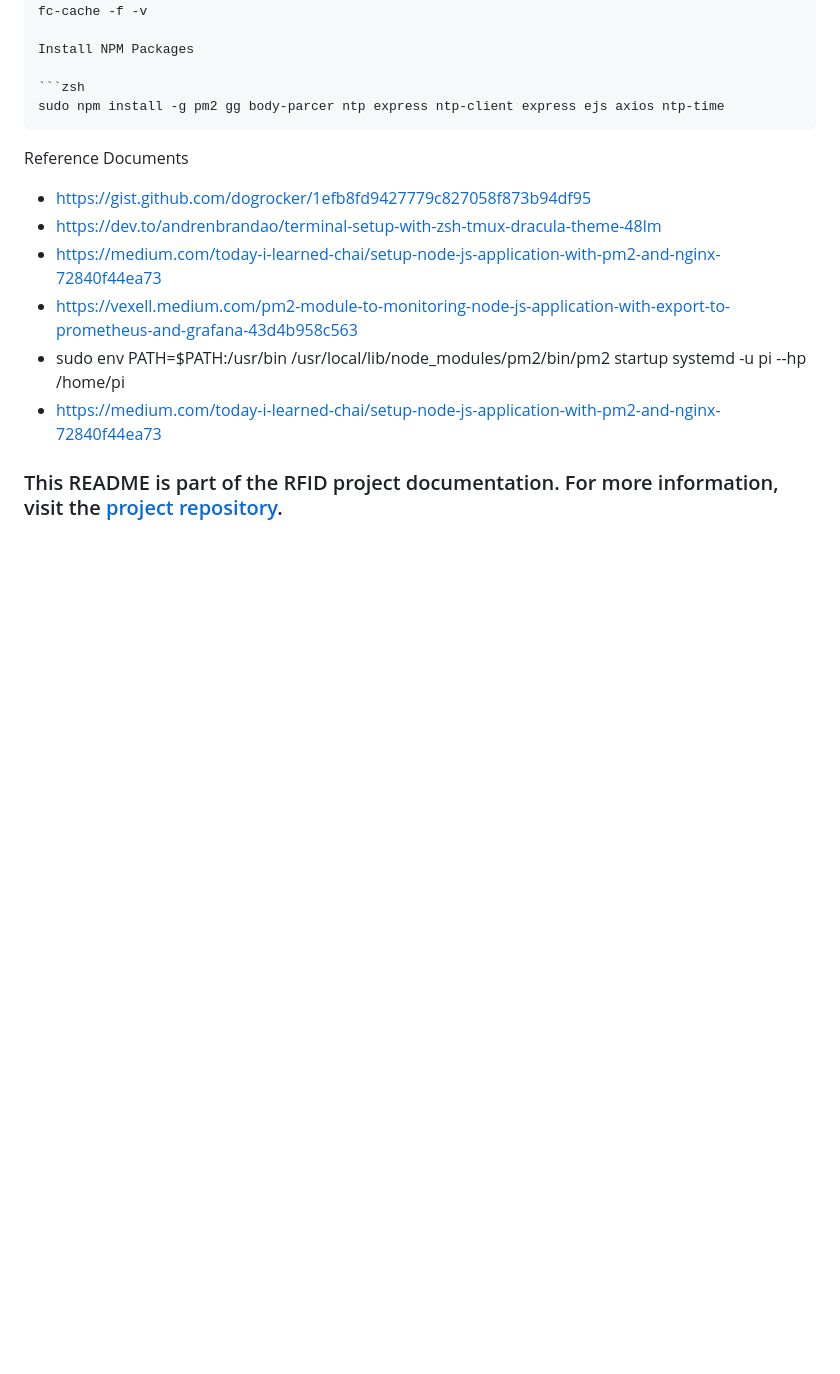
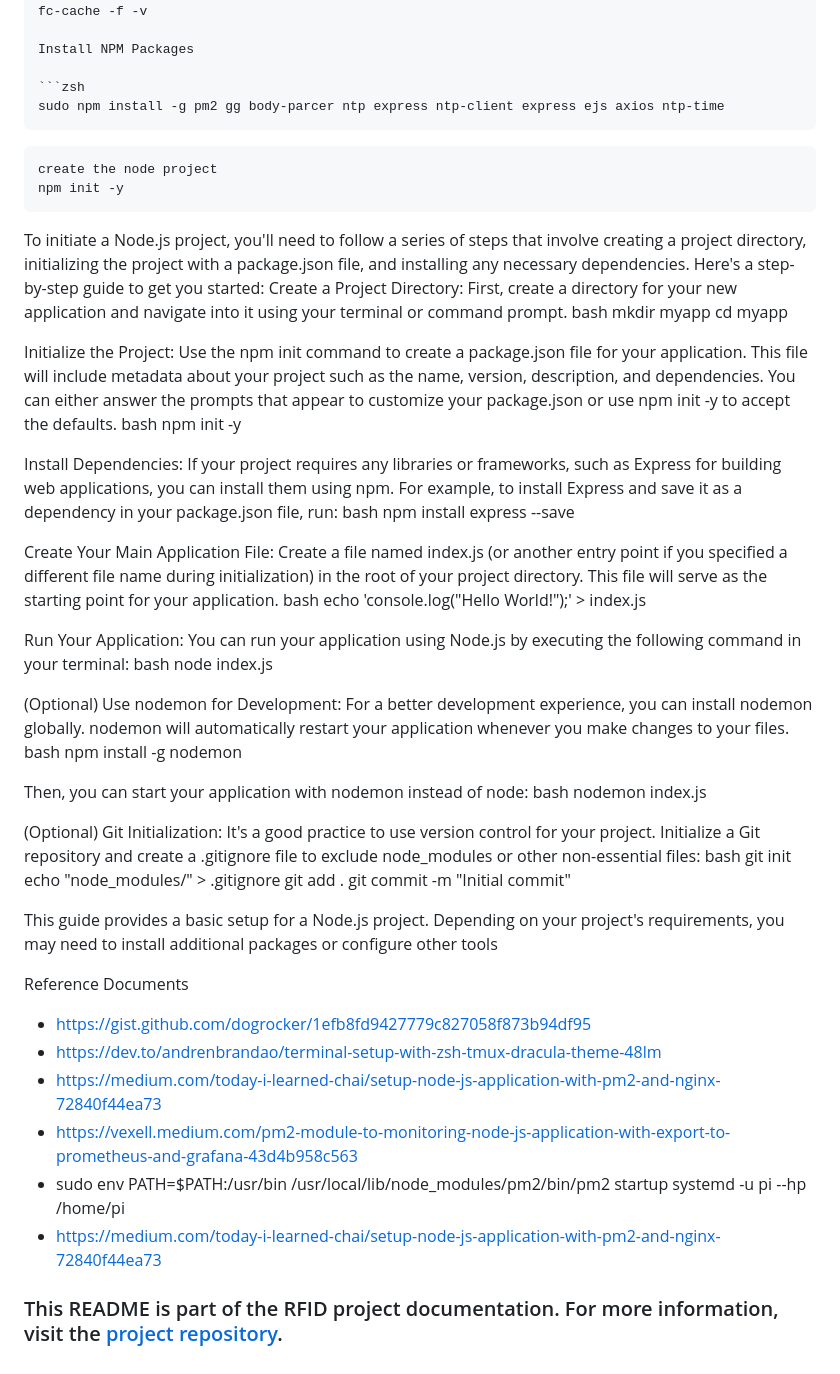
Before and after one commit to tommydenton/rfidsystem, a Markdown page: README.md, the part around the change. GitHub-like rendering; blank space fills up the shorter version.

Commit message:
Update README.md
setup node document

````diff
--- a/README.md
+++ b/README.md
@@ -112,6 +112,57 @@ Install NPM Packages
 ```zsh
 sudo npm install -g pm2 gg body-parcer ntp express ntp-client express ejs axios ntp-time
 ```
+```zsh
+create the node project
+npm init -y
+```
+
+To initiate a Node.js project, you'll need to follow a series of steps that involve creating a project directory, initializing the project with a package.json file, and installing any necessary dependencies. Here's a step-by-step guide to get you started:
+Create a Project Directory:
+First, create a directory for your new application and navigate into it using your terminal or command prompt.
+bash
+mkdir myapp
+cd myapp
+
+Initialize the Project:
+Use the npm init command to create a package.json file for your application. This file will include metadata about your project such as the name, version, description, and dependencies. You can either answer the prompts that appear to customize your package.json or use npm init -y to accept the defaults.
+bash
+npm init -y
+
+Install Dependencies:
+If your project requires any libraries or frameworks, such as Express for building web applications, you can install them using npm. For example, to install Express and save it as a dependency in your package.json file, run:
+bash
+npm install express --save
+
+Create Your Main Application File:
+Create a file named index.js (or another entry point if you specified a different file name during initialization) in the root of your project directory. This file will serve as the starting point for your application.
+bash
+echo 'console.log("Hello World!");' > index.js
+
+Run Your Application:
+You can run your application using Node.js by executing the following command in your terminal:
+bash
+node index.js
+
+(Optional) Use nodemon for Development:
+For a better development experience, you can install nodemon globally. nodemon will automatically restart your application whenever you make changes to your files.
+bash
+npm install -g nodemon
+
+Then, you can start your application with nodemon instead of node:
+bash
+nodemon index.js
+
+(Optional) Git Initialization:
+It's a good practice to use version control for your project. Initialize a Git repository and create a .gitignore file to exclude node_modules or other non-essential files:
+bash
+git init
+echo "node_modules/" > .gitignore
+git add .
+git commit -m "Initial commit"
+
+This guide provides a basic setup for a Node.js project. Depending on your project's requirements, you may need to install additional packages or configure other tools
+
 Reference Documents
 - https://gist.github.com/dogrocker/1efb8fd9427779c827058f873b94df95
 - https://dev.to/andrenbrandao/terminal-setup-with-zsh-tmux-dracula-theme-48lm
````
